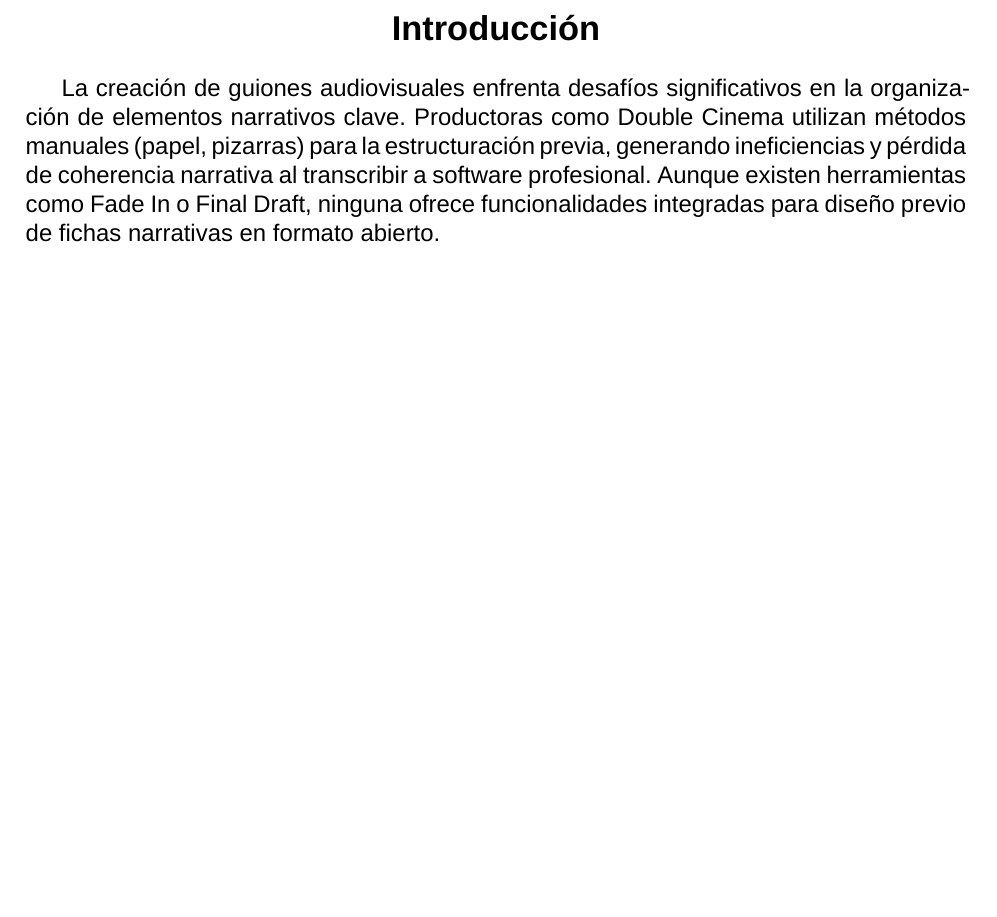
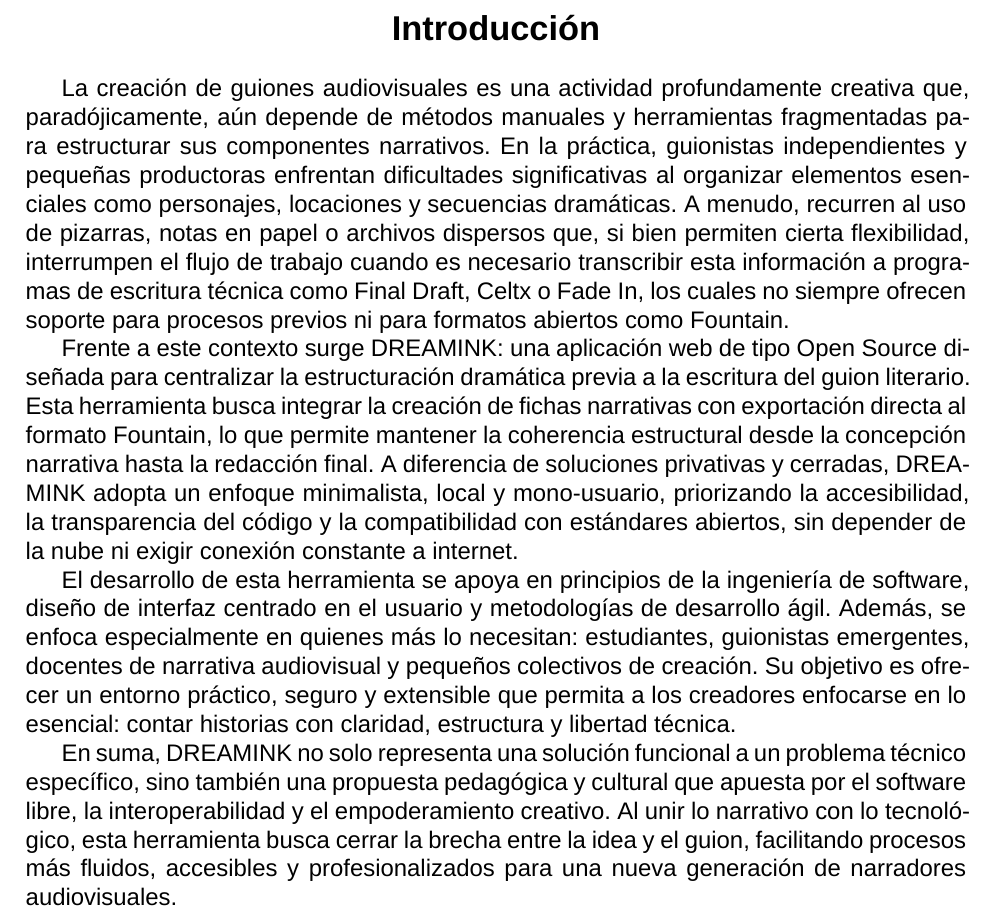
Before and after one commit to Dreamink-SNPP/BookThesis, a LaTeX document (Libro.tex): part of page 5 of 29, cut so that both start at the same text, the shorter picture padded with empty space. Compiled offline with XeLaTeX; a missing font is replaced by an installed copy or a similar font.

Commit message:
feat: expandir la introducción del libro

```diff
--- a/Libro.tex
+++ b/Libro.tex
@@ -101,7 +101,13 @@
 
 	\section*{Introducción}
 
-	La creación de guiones audiovisuales enfrenta desafíos significativos en la organización de elementos narrativos clave. Productoras como Double Cinema utilizan métodos manuales (papel, pizarras) para la estructuración previa, generando ineficiencias y pérdida de coherencia narrativa al transcribir a software profesional. Aunque existen herramientas como Fade In o Final Draft, ninguna ofrece funcionalidades integradas para diseño previo de fichas narrativas en formato abierto.
+	La creación de guiones audiovisuales es una actividad profundamente creativa que, paradójicamente, aún depende de métodos manuales y herramientas fragmentadas para estructurar sus componentes narrativos. En la práctica, guionistas independientes y pequeñas productoras enfrentan dificultades significativas al organizar elementos esenciales como personajes, locaciones y secuencias dramáticas. A menudo, recurren al uso de pizarras, notas en papel o archivos dispersos que, si bien permiten cierta flexibilidad, interrumpen el flujo de trabajo cuando es necesario transcribir esta información a programas de escritura técnica como Final Draft, Celtx o Fade In, los cuales no siempre ofrecen soporte para procesos previos ni para formatos abiertos como Fountain.
+
+	Frente a este contexto surge DREAMINK: una aplicación web de tipo Open Source diseñada para centralizar la estructuración dramática previa a la escritura del guion literario. Esta herramienta busca integrar la creación de fichas narrativas con exportación directa al formato Fountain, lo que permite mantener la coherencia estructural desde la concepción narrativa hasta la redacción final. A diferencia de soluciones privativas y cerradas, DREAMINK adopta un enfoque minimalista, local y mono-usuario, priorizando la accesibilidad, la transparencia del código y la compatibilidad con estándares abiertos, sin depender de la nube ni exigir conexión constante a internet.
+
+	El desarrollo de esta herramienta se apoya en principios de la ingeniería de software, diseño de interfaz centrado en el usuario y metodologías de desarrollo ágil. Además, se enfoca especialmente en quienes más lo necesitan: estudiantes, guionistas emergentes, docentes de narrativa audiovisual y pequeños colectivos de creación. Su objetivo es ofrecer un entorno práctico, seguro y extensible que permita a los creadores enfocarse en lo esencial: contar historias con claridad, estructura y libertad técnica.
+
+	En suma, DREAMINK no solo representa una solución funcional a un problema técnico específico, sino también una propuesta pedagógica y cultural que apuesta por el software libre, la interoperabilidad y el empoderamiento creativo. Al unir lo narrativo con lo tecnológico, esta herramienta busca cerrar la brecha entre la idea y el guion, facilitando procesos más fluidos, accesibles y profesionalizados para una nueva generación de narradores audiovisuales.
 
 	\newpage
 
```
